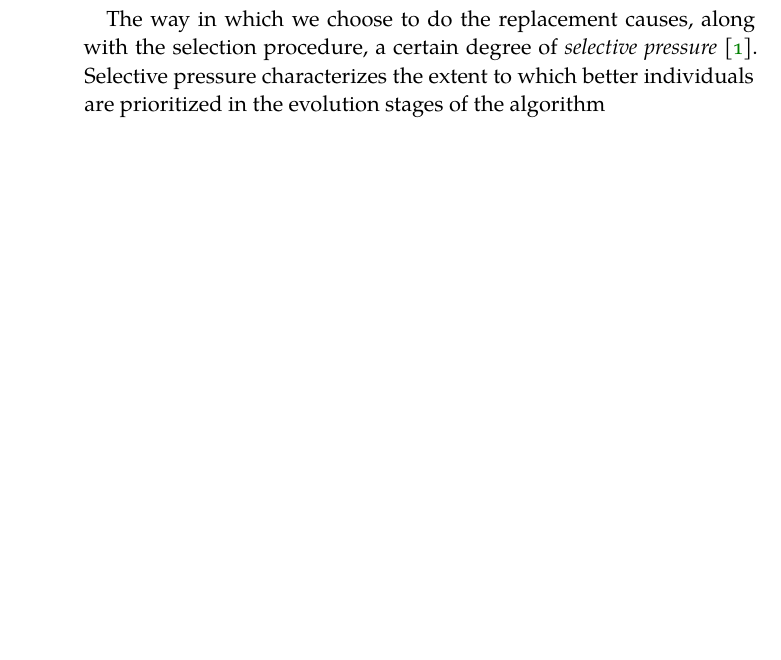
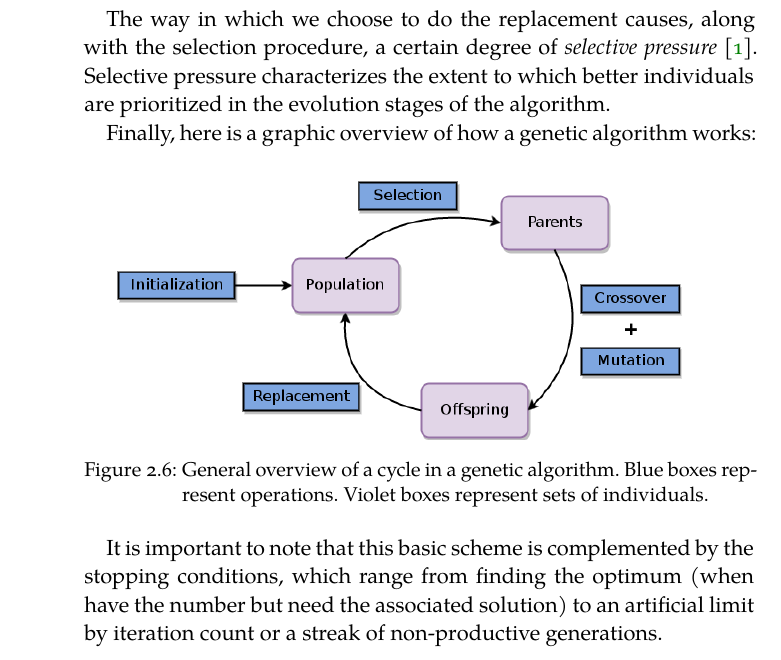
Before and after one commit to jleon95/UGR_TFG, a LaTeX thesis (doc/Thesis.tex, which reads doc/Chapters/Chapter02.tex): part of page 22 of 23, cut so that both start at the same text, the shorter picture padded with empty space. Compiled offline with XeLaTeX; a missing font is replaced by an installed copy or a similar font.

Commit message:
Added basic GA scheme and associated figures

```diff
--- a/doc/Chapters/Chapter02.tex
+++ b/doc/Chapters/Chapter02.tex
@@ -276,4 +276,18 @@
 
 		Because these categories are not strict, we could have a genetic algorithm that ranks halfway between the two: not all the previous individuals have to be replaced. We usually make this decision with the help of additional criteria: imagine that we lump together all the individuals and sort them by fitness; all offspring could be better than the best old individual, and thus the entire population would be replaced, but it might very well not be the case, and end up with a mix of old and new.
 
-		The way in which we choose to do the replacement causes, along with the selection procedure, a certain degree of \textit{selective pressure} \cite{selection-ga}. Selective pressure characterizes the extent to which better individuals are prioritized in the evolution stages of the algorithm
+		The way in which we choose to do the replacement causes, along with the selection procedure, a certain degree of \textit{selective pressure} \cite{selection-ga}. Selective pressure characterizes the extent to which better individuals are prioritized in the evolution stages of the algorithm.
+
+		Finally, here is a graphic overview of how a genetic algorithm works:
+
+		\vspace{0.2cm}
+
+	    \begin{figure}[bth]
+
+	        \myfloatalign
+	        \includegraphics[width=0.9\textwidth]{gfx/GeneticAlgorithm.png}
+	        \caption{General overview of a cycle in a genetic algorithm. Blue boxes represent operations. Violet boxes represent sets of individuals.}
+
+	    \end{figure}
+
+	    It is important to note that this basic scheme is complemented by the stopping conditions, which range from finding the optimum (when have the number but need the associated solution) to an artificial limit by iteration count or a streak of non-productive generations.
```
Also changed, not shown: doc/gfx/GeneticAlgorithm.png (added), 1 other file.
